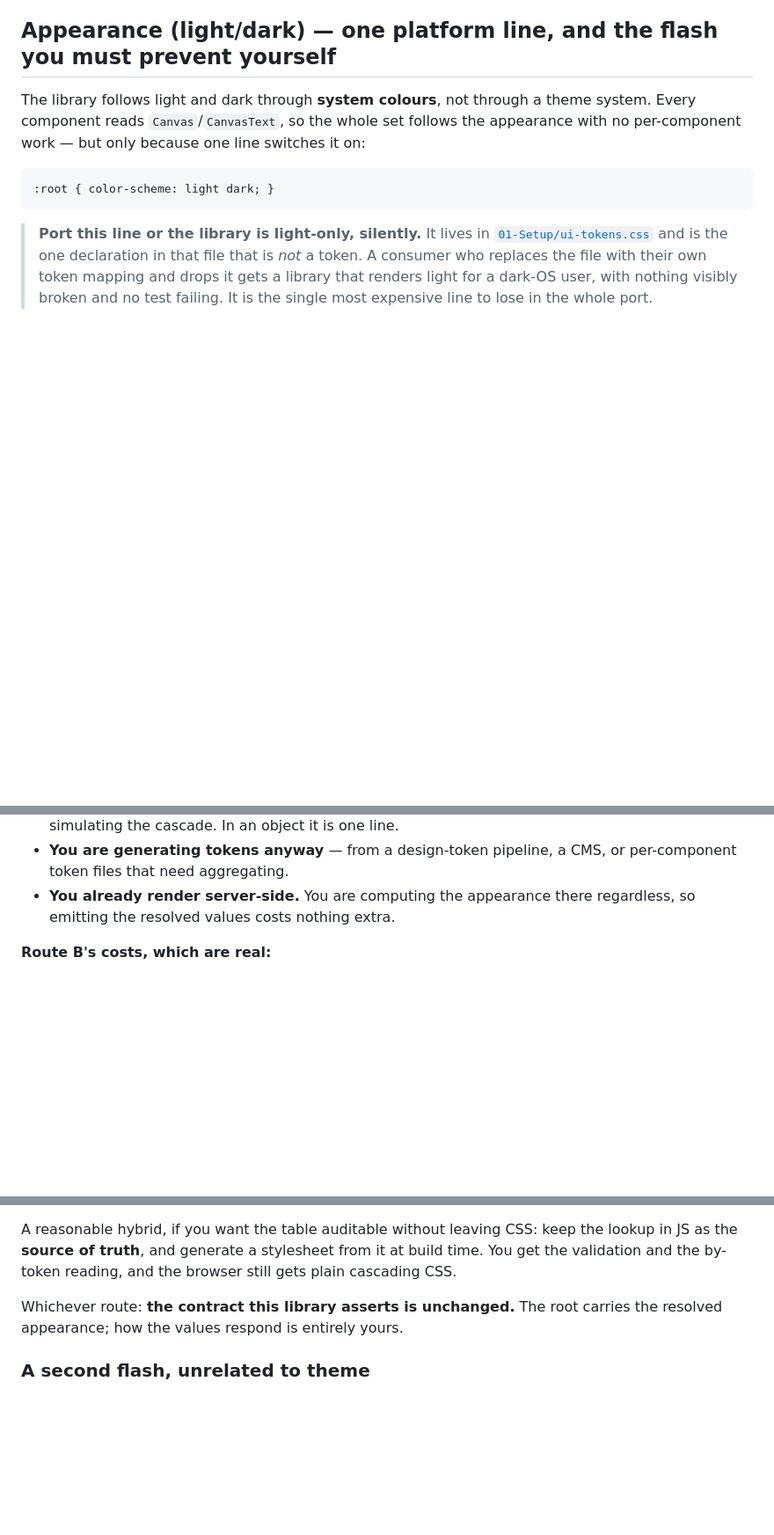
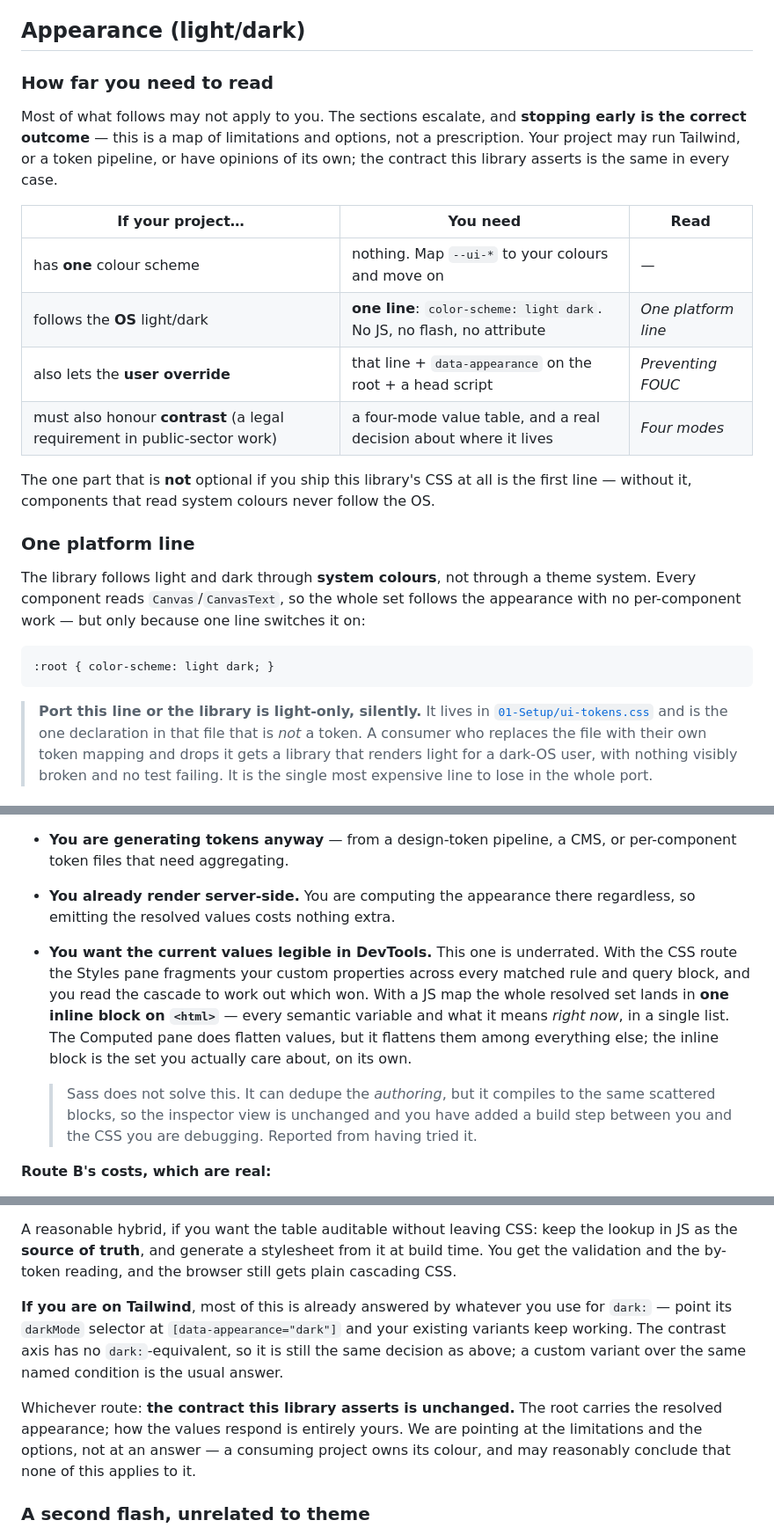
Before and after one commit to nicklas-bryntesson/reference-components, a Markdown page: PORTING.md, 3 parts joined by grey strips. Shown at 88% size. GitHub-like rendering; blank space fills up the shorter version.

Commit message:
docs(PORTING): lead the appearance section with "how far you need to read"
Reframes the section so the simplest case comes first and stopping early is the
stated correct outcome. A consuming project may have one colour scheme and need
none of this; the previous shape read as though four modes were the expectation.

The ladder now says what each level costs:

  one scheme          -> nothing; map --ui-* and move on
  follow the OS       -> one line, no JS, no flash, no attribute
  user override too   -> that line + data-appearance + a head script
  contrast as well    -> a four-mode table, and a real decision about where it lives

Only the first line is non-optional, and only because components that read system
colours cannot follow the OS without it.

Adds an underrated argument for the JS route that came from using both:
inspector legibility. The CSS route fragments custom properties across every
matched rule and query block, so you read the cascade to work out which won; a JS
map puts the whole resolved set in one inline block on <html> — every semantic
variable and its current meaning, in a single list. Stated fairly: the Computed
pane does flatten values, but among everything else.

Also records that Sass does not fix this, from having tried it: it dedupes the
authoring but compiles to the same scattered blocks, so the inspector view is
unchanged and there is now a build step between you and the CSS you are
debugging.

Adds the Tailwind path, since that is the likely stack for a reader here: point
darkMode at [data-appearance="dark"] and existing variants keep working; the
contrast axis has no dark:-equivalent and remains the same decision.

Closes on the framing the section should have had from the start — we point at
limitations and options, not at an answer. A consuming project owns its colour.

Co-Authored-By: Claude Opus 5 (1M context) <noreply@anthropic.com>

```diff
--- a/PORTING.md
+++ b/PORTING.md
@@ -23,7 +23,26 @@ Do **not** port:
 - **`*.generate.ts` and `states/`** — repo-internal tooling that regenerates the kitchensink's `.hbs` state partials. You author your demo states directly in your own stack.
 - **`*.unit.test.*`** — these are white-box tests of the *reference implementation* (they call private methods and import the TS class directly). They are **not** the portable contract and carry a TS-adaptation tax for no benefit. The portable contract is the **conformance suite** — the e2e + axe tests, which assert observable behaviour and ARIA structure against your own DOM.
 
-## Appearance (light/dark) — one platform line, and the flash you must prevent yourself
+## Appearance (light/dark)
+
+### How far you need to read
+
+Most of what follows may not apply to you. The sections escalate, and **stopping early is the
+correct outcome** — this is a map of limitations and options, not a prescription. Your project may
+run Tailwind, or a token pipeline, or have opinions of its own; the contract this library asserts is
+the same in every case.
+
+| If your project… | You need | Read |
+|---|---|---|
+| has **one** colour scheme | nothing. Map `--ui-*` to your colours and move on | — |
+| follows the **OS** light/dark | **one line**: `color-scheme: light dark`. No JS, no flash, no attribute | *One platform line* |
+| also lets the **user override** | that line + `data-appearance` on the root + a head script | *Preventing FOUC* |
+| must also honour **contrast** (a legal requirement in public-sector work) | a four-mode value table, and a real decision about where it lives | *Four modes* |
+
+The one part that is **not** optional if you ship this library's CSS at all is the first line —
+without it, components that read system colours never follow the OS.
+
+### One platform line
 
 The library follows light and dark through **system colours**, not through a theme system. Every
 component reads `Canvas`/`CanvasText`, so the whole set follows the appearance with no per-component
@@ -225,6 +244,16 @@ does the colour axis for free.
   files that need aggregating.
 - **You already render server-side.** You are computing the appearance there regardless, so emitting
   the resolved values costs nothing extra.
+- **You want the current values legible in DevTools.** This one is underrated. With the CSS route the
+  Styles pane fragments your custom properties across every matched rule and query block, and you
+  read the cascade to work out which won. With a JS map the whole resolved set lands in **one inline
+  block on `<html>`** — every semantic variable and what it means *right now*, in a single list. The
+  Computed pane does flatten values, but it flattens them among everything else; the inline block is
+  the set you actually care about, on its own.
+
+  > Sass does not solve this. It can dedupe the *authoring*, but it compiles to the same scattered
+  > blocks, so the inspector view is unchanged and you have added a build step between you and the
+  > CSS you are debugging. Reported from having tried it.
 
 **Route B's costs, which are real:**
 
@@ -241,8 +270,15 @@ A reasonable hybrid, if you want the table auditable without leaving CSS: keep t
 the **source of truth**, and generate a stylesheet from it at build time. You get the validation and
 the by-token reading, and the browser still gets plain cascading CSS.
 
+**If you are on Tailwind**, most of this is already answered by whatever you use for `dark:` — point
+its `darkMode` selector at `[data-appearance="dark"]` and your existing variants keep working. The
+contrast axis has no `dark:`-equivalent, so it is still the same decision as above; a custom variant
+over the same named condition is the usual answer.
+
 Whichever route: **the contract this library asserts is unchanged.** The root carries the resolved
-appearance; how the values respond is entirely yours.
+appearance; how the values respond is entirely yours. We are pointing at the limitations and the
+options, not at an answer — a consuming project owns its colour, and may reasonably conclude that
+none of this applies to it.
 
 ### A second flash, unrelated to theme
 
```
